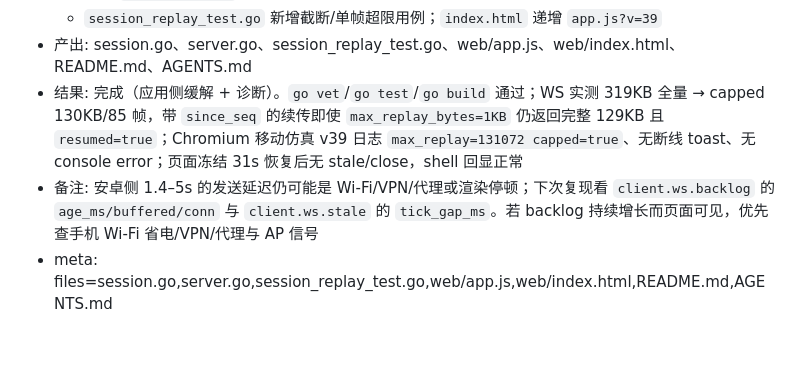
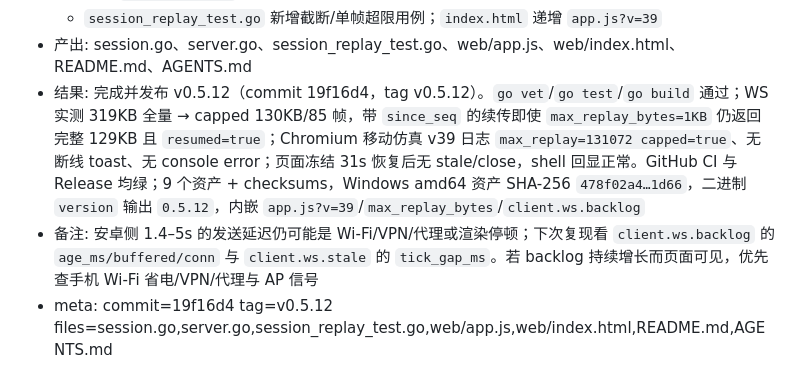
Before and after one commit to katriyda/onet, a Markdown page: .agents/worklog.md, the part around the change. Drawn GitHub-style; blank space fills up the shorter version.

Commit message:
Record v0.5.12 release

```diff
--- a/.agents/worklog.md
+++ b/.agents/worklog.md
@@ -312,6 +312,6 @@
   - 移动端 attach 带 `max_replay_bytes=128KB`；Go 端 `Session.Attach` 仅在全量重放时从 ring 尾部截取（续传完整），`attached.capped=true` 时不发“历史已截断”notice，客户端也不弹断线 toast；cap 上限 `replayMaxBytes`
   - `session_replay_test.go` 新增截断/单帧超限用例；`index.html` 递增 `app.js?v=39`
 - 产出: session.go、server.go、session_replay_test.go、web/app.js、web/index.html、README.md、AGENTS.md
-- 结果: 完成（应用侧缓解 + 诊断）。`go vet`/`go test`/`go build` 通过；WS 实测 319KB 全量 → capped 130KB/85 帧，带 `since_seq` 的续传即使 `max_replay_bytes=1KB` 仍返回完整 129KB 且 `resumed=true`；Chromium 移动仿真 v39 日志 `max_replay=131072 capped=true`、无断线 toast、无 console error；页面冻结 31s 恢复后无 stale/close，shell 回显正常
+- 结果: 完成并发布 v0.5.12（commit 19f16d4，tag v0.5.12）。`go vet`/`go test`/`go build` 通过；WS 实测 319KB 全量 → capped 130KB/85 帧，带 `since_seq` 的续传即使 `max_replay_bytes=1KB` 仍返回完整 129KB 且 `resumed=true`；Chromium 移动仿真 v39 日志 `max_replay=131072 capped=true`、无断线 toast、无 console error；页面冻结 31s 恢复后无 stale/close，shell 回显正常。GitHub CI 与 Release 均绿；9 个资产 + checksums，Windows amd64 资产 SHA-256 `478f02a4…1d66`，二进制 `version` 输出 `0.5.12`，内嵌 `app.js?v=39`/`max_replay_bytes`/`client.ws.backlog`
 - 备注: 安卓侧 1.4–5s 的发送延迟仍可能是 Wi-Fi/VPN/代理或渲染停顿；下次复现看 `client.ws.backlog` 的 `age_ms/buffered/conn` 与 `client.ws.stale` 的 `tick_gap_ms`。若 backlog 持续增长而页面可见，优先查手机 Wi-Fi 省电/VPN/代理与 AP 信号
-- meta: files=session.go,server.go,session_replay_test.go,web/app.js,web/index.html,README.md,AGENTS.md
+- meta: commit=19f16d4 tag=v0.5.12 files=session.go,server.go,session_replay_test.go,web/app.js,web/index.html,README.md,AGENTS.md
```
